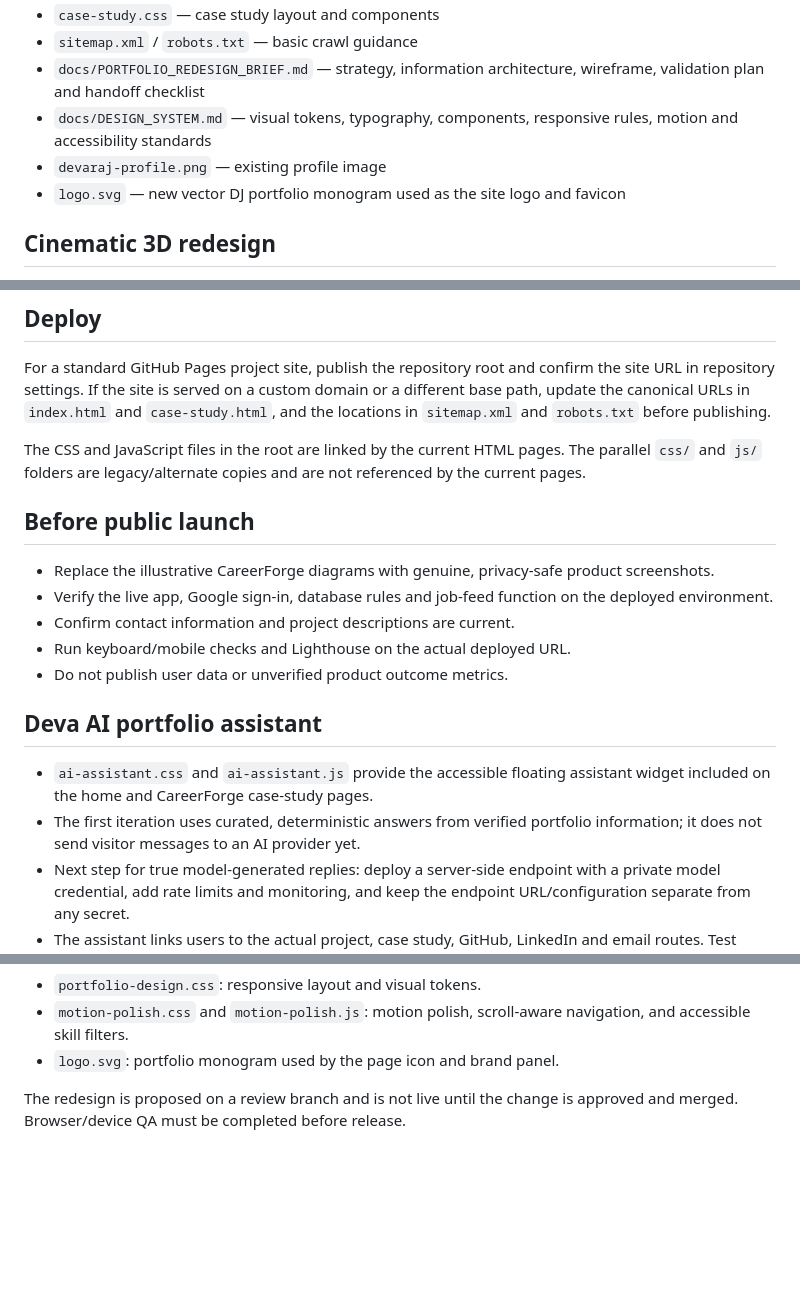
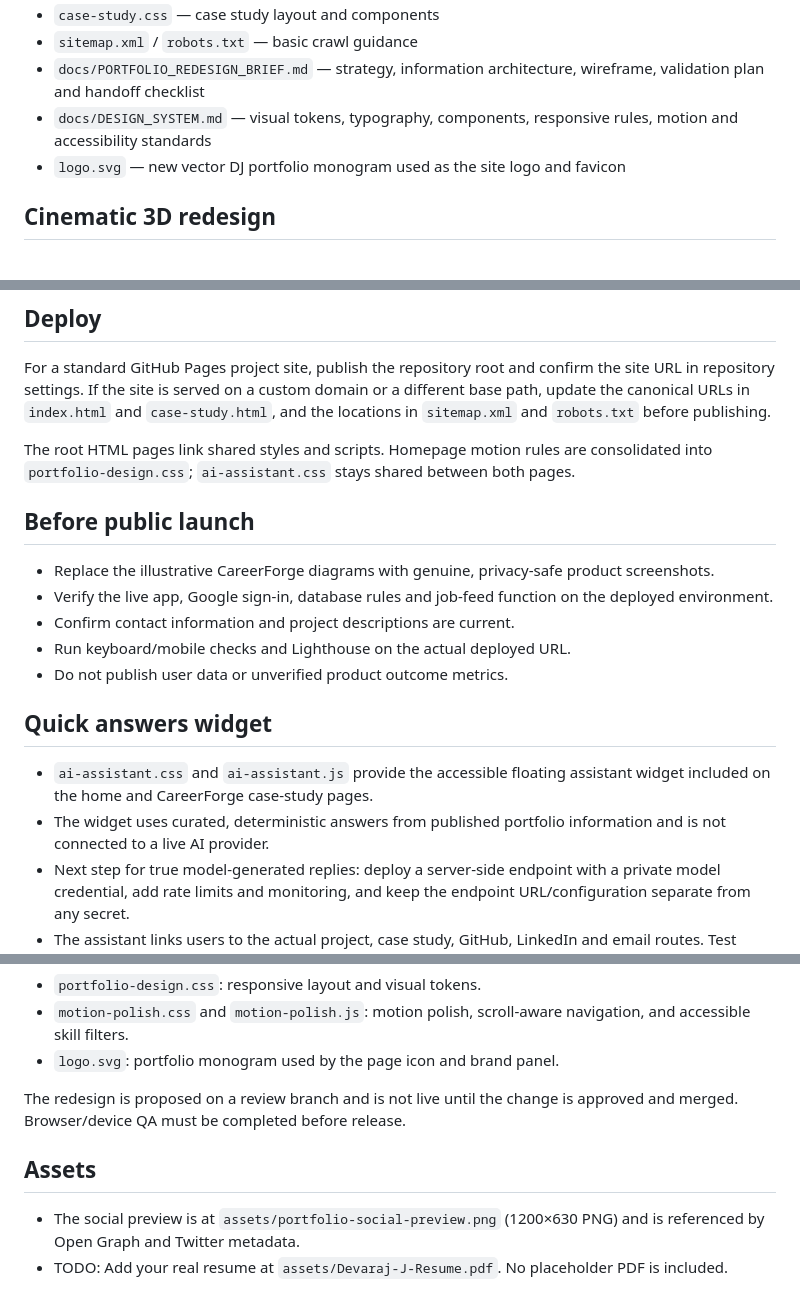
Before and after one commit to devauchiha001/Devaportfolio, a Markdown page: README.md, 3 parts joined by grey strips. GitHub-like rendering; blank space fills up the shorter version.

Commit message:
docs: document quick answers, social preview and resume TODO

```diff
--- a/README.md
+++ b/README.md
@@ -16,7 +16,6 @@ A responsive personal portfolio with a product-led homepage and a detailed Caree
 - `sitemap.xml` / `robots.txt` — basic crawl guidance
 - `docs/PORTFOLIO_REDESIGN_BRIEF.md` — strategy, information architecture, wireframe, validation plan and handoff checklist
 - `docs/DESIGN_SYSTEM.md` — visual tokens, typography, components, responsive rules, motion and accessibility standards
-- `devaraj-profile.png` — existing profile image
 - `logo.svg` — new vector DJ portfolio monogram used as the site logo and favicon
 
 ## Cinematic 3D redesign
@@ -38,7 +37,7 @@ The `redesign/cinematic-3d-portfolio` branch introduces a dark navy / electric-b
 ## Deploy
 For a standard GitHub Pages project site, publish the repository root and confirm the site URL in repository settings. If the site is served on a custom domain or a different base path, update the canonical URLs in `index.html` and `case-study.html`, and the locations in `sitemap.xml` and `robots.txt` before publishing.
 
-The CSS and JavaScript files in the root are linked by the current HTML pages. The parallel `css/` and `js/` folders are legacy/alternate copies and are not referenced by the current pages.
+The root HTML pages link shared styles and scripts. Homepage motion rules are consolidated into `portfolio-design.css`; `ai-assistant.css` stays shared between both pages.
 
 ## Before public launch
 - Replace the illustrative CareerForge diagrams with genuine, privacy-safe product screenshots.
@@ -48,10 +47,10 @@ The CSS and JavaScript files in the root are linked by the current HTML pages. T
 - Do not publish user data or unverified product outcome metrics.
 
 
-## Deva AI portfolio assistant
+## Quick answers widget
 
 - `ai-assistant.css` and `ai-assistant.js` provide the accessible floating assistant widget included on the home and CareerForge case-study pages.
-- The first iteration uses curated, deterministic answers from verified portfolio information; it does not send visitor messages to an AI provider yet.
+- The widget uses curated, deterministic answers from published portfolio information and is not connected to a live AI provider.
 - Next step for true model-generated replies: deploy a server-side endpoint with a private model credential, add rate limits and monitoring, and keep the endpoint URL/configuration separate from any secret.
 - The assistant links users to the actual project, case study, GitHub, LinkedIn and email routes. Test mobile layout, keyboard access and each action before launch.
 
@@ -65,3 +64,8 @@ The homepage uses a responsive asymmetric layout, a near-black base with restrai
 - `logo.svg`: portfolio monogram used by the page icon and brand panel.
 
 The redesign is proposed on a review branch and is not live until the change is approved and merged. Browser/device QA must be completed before release.
+
+
+## Assets
+- The social preview is at `assets/portfolio-social-preview.png` (1200×630 PNG) and is referenced by Open Graph and Twitter metadata.
+- TODO: Add your real resume at `assets/Devaraj-J-Resume.pdf`. No placeholder PDF is included.
```
